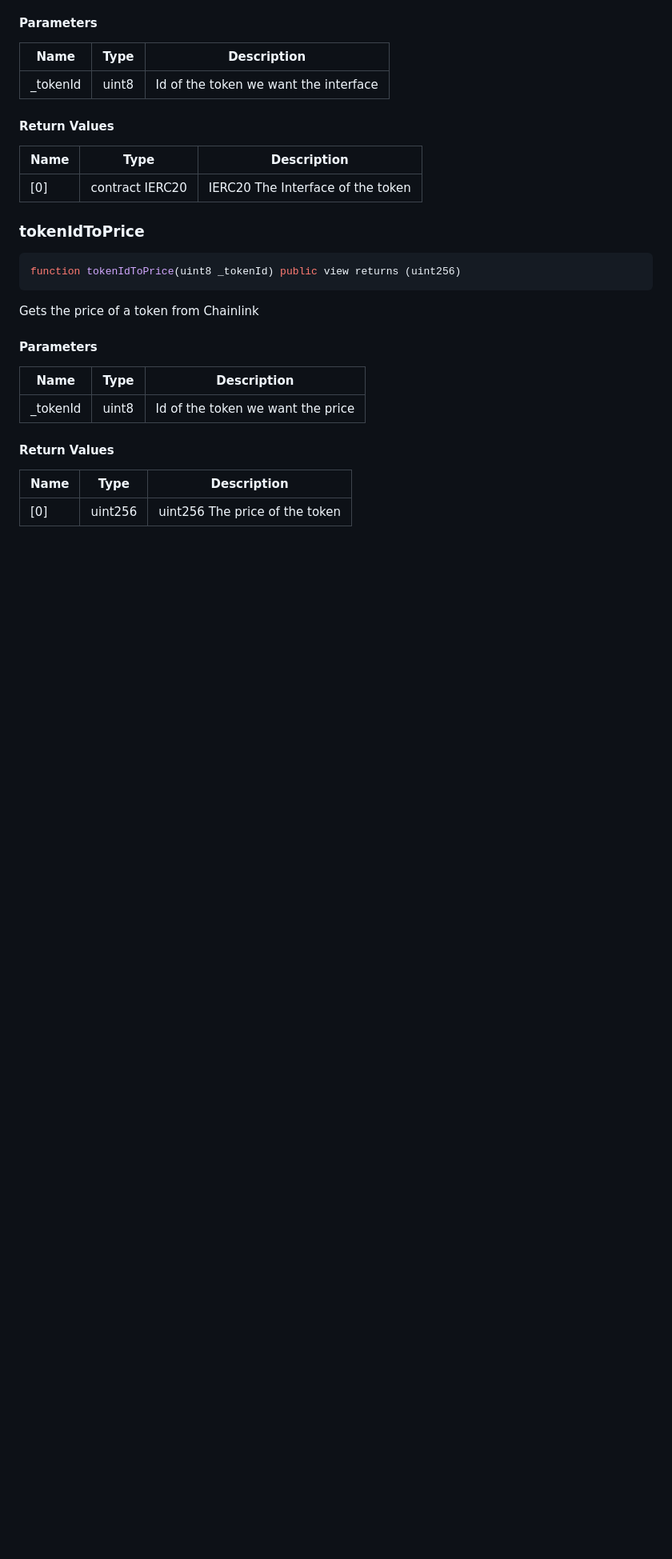
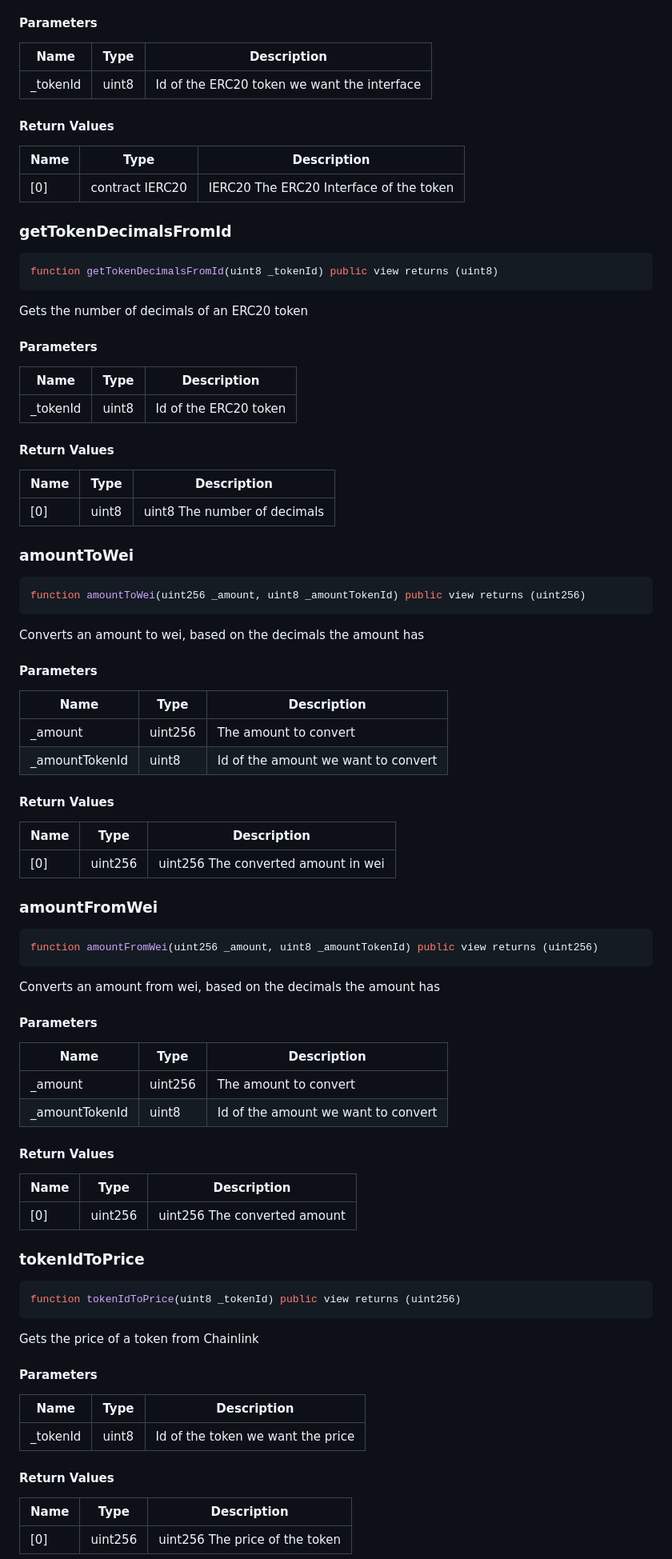
Before and after one commit to supergrayfly/spectrrfi-contracts, a Markdown page: docs/index.md, the part around one of its changes. Shown at 80% size. GitHub-like rendering; blank space fills up the shorter version.

````diff
--- a/docs/index.md
+++ b/docs/index.md
@@ -843,13 +744,75 @@ Gets the interface of a token based on its id
 
 | Name | Type | Description |
 | ---- | ---- | ----------- |
-| _tokenId | uint8 | Id of the token we want the interface |
+| _tokenId | uint8 | Id of the ERC20 token we want the interface |
 
 #### Return Values
 
 | Name | Type | Description |
 | ---- | ---- | ----------- |
-| [0] | contract IERC20 | IERC20 The Interface of the token |
+| [0] | contract IERC20 | IERC20 The ERC20 Interface of the token |
+
+### getTokenDecimalsFromId
+
+```solidity
+function getTokenDecimalsFromId(uint8 _tokenId) public view returns (uint8)
+```
+
+Gets the number of decimals of an ERC20 token
+
+#### Parameters
+
+| Name | Type | Description |
+| ---- | ---- | ----------- |
+| _tokenId | uint8 | Id of the ERC20 token |
+
+#### Return Values
+
+| Name | Type | Description |
+| ---- | ---- | ----------- |
+| [0] | uint8 | uint8 The number of decimals |
+
+### amountToWei
+
+```solidity
+function amountToWei(uint256 _amount, uint8 _amountTokenId) public view returns (uint256)
+```
+
+Converts an amount to wei, based on the decimals the amount has
+
+#### Parameters
+
+| Name | Type | Description |
+| ---- | ---- | ----------- |
+| _amount | uint256 | The amount to convert |
+| _amountTokenId | uint8 | Id of the amount we want to convert |
+
+#### Return Values
+
+| Name | Type | Description |
+| ---- | ---- | ----------- |
+| [0] | uint256 | uint256 The converted amount in wei |
+
+### amountFromWei
+
+```solidity
+function amountFromWei(uint256 _amount, uint8 _amountTokenId) public view returns (uint256)
+```
+
+Converts an amount from wei, based on the decimals the amount has
+
+#### Parameters
+
+| Name | Type | Description |
+| ---- | ---- | ----------- |
+| _amount | uint256 | The amount to convert |
+| _amountTokenId | uint8 | Id of the amount we want to convert |
+
+#### Return Values
+
+| Name | Type | Description |
+| ---- | ---- | ----------- |
+| [0] | uint256 | uint256 The converted amount |
 
 ### tokenIdToPrice
 
````
Also changed, not shown: other parts of docs/index.md (+66 -155 lines).
